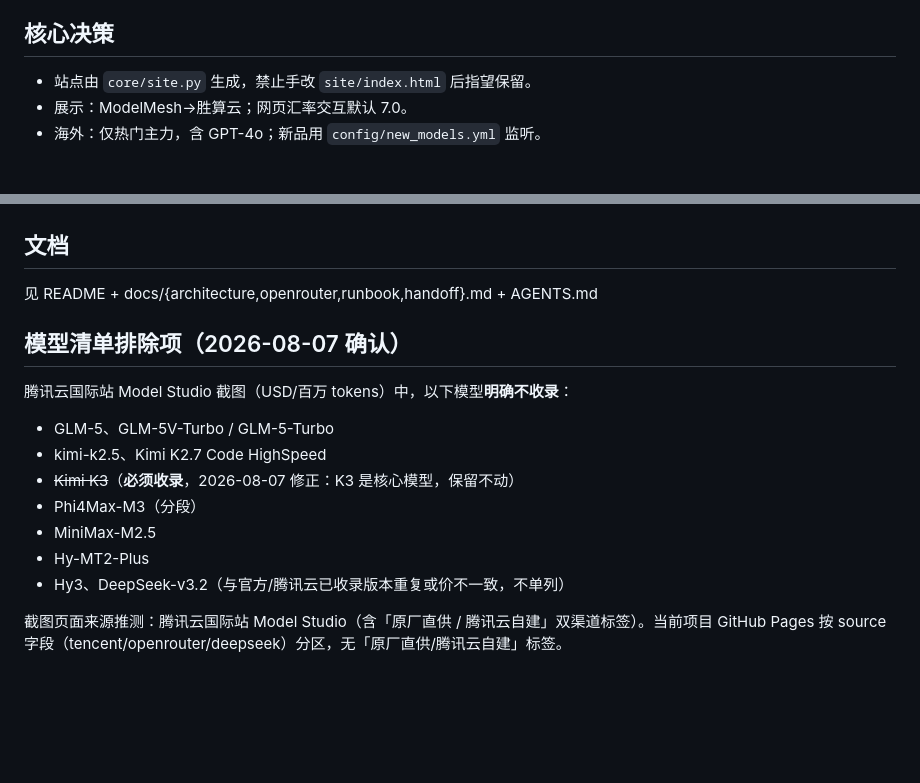
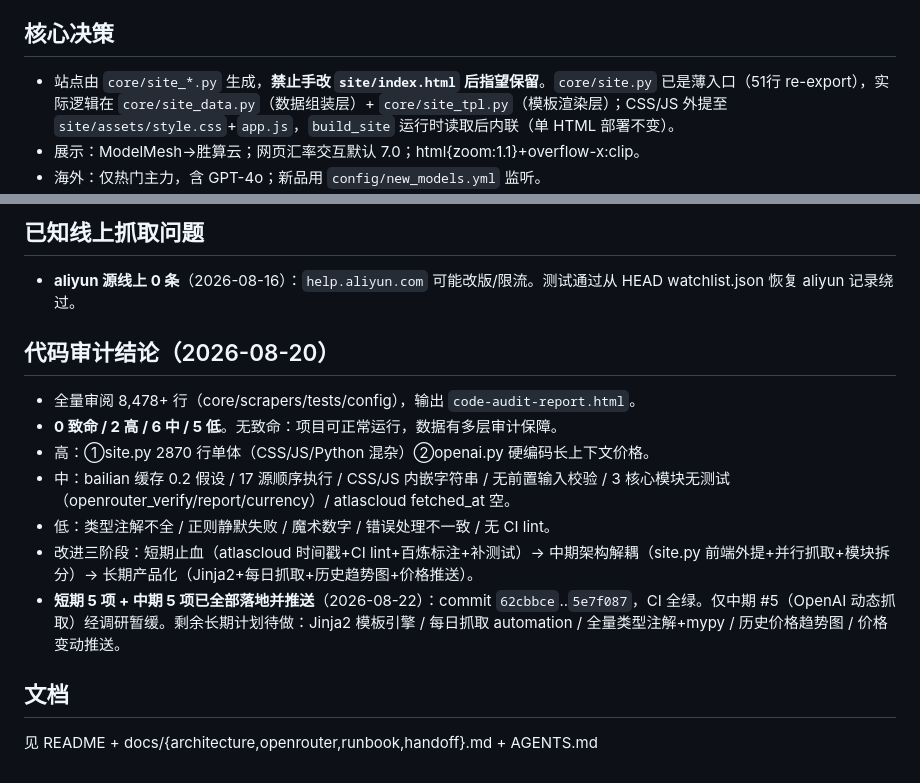
Before and after one commit to lzc0403/token-pricing-scraper, a Markdown page: .workbuddy/memory/MEMORY.md, 2 parts joined by grey strips. GitHub-like rendering; blank space fills up the shorter version.

Commit message:
chore(memory): 更新项目记忆 — 中期计划 5 项落地状态 + site.py 拆分架构约定
- site.py 已拆为 site_data.py(数据层)/site_tpl.py(渲染层)+薄入口
- OpenAI 长上下文抓取调研结论：保留硬编码+审计兜底，#5 暂缓
- 中期 5 项完成情况 + 长期计划待办清单

```diff
--- a/.workbuddy/memory/MEMORY.md
+++ b/.workbuddy/memory/MEMORY.md
@@ -4,6 +4,6 @@
 
 ## 核心决策
 
-- 站点由 `core/site.py` 生成，禁止手改 `site/index.html` 后指望保留。
-- 展示：ModelMesh→胜算云；网页汇率交互默认 7.0。
+- 站点由 `core/site_*.py` 生成，**禁止手改 `site/index.html` 后指望保留**。`core/site.py` 已是薄入口（51行 re-export），实际逻辑在 `core/site_data.py`（数据组装层）+ `core/site_tpl.py`（模板渲染层）；CSS/JS 外提至 `site/assets/style.css`+`app.js`，`build_site` 运行时读取后内联（单 HTML 部署不变）。
+- 展示：ModelMesh→胜算云；网页汇率交互默认 7.0；html{zoom:1.1}+overflow-x:clip。
 - 海外：仅热门主力，含 GPT-4o；新品用 `config/new_models.yml` 监听。
@@ -41,17 +78,17 @@
+## 已知线上抓取问题
+
+- **aliyun 源线上 0 条**（2026-08-16）：`help.aliyun.com` 可能改版/限流。测试通过从 HEAD watchlist.json 恢复 aliyun 记录绕过。
+
+## 代码审计结论（2026-08-20）
+
+- 全量审阅 8,478+ 行（core/scrapers/tests/config），输出 `code-audit-report.html`。
+- **0 致命 / 2 高 / 6 中 / 5 低**。无致命：项目可正常运行，数据有多层审计保障。
+- 高：①site.py 2870 行单体（CSS/JS/Python 混杂）②openai.py 硬编码长上下文价格。
+- 中：bailian 缓存 0.2 假设 / 17 源顺序执行 / CSS/JS 内嵌字符串 / 无前置输入校验 / 3 核心模块无测试（openrouter_verify/report/currency）/ atlascloud fetched_at 空。
+- 低：类型注解不全 / 正则静默失败 / 魔术数字 / 错误处理不一致 / 无 CI lint。
+- 改进三阶段：短期止血（atlascloud 时间戳+CI lint+百炼标注+补测试）→ 中期架构解耦（site.py 前端外提+并行抓取+模块拆分）→ 长期产品化（Jinja2+每日抓取+历史趋势图+价格推送）。
+- **短期 5 项 + 中期 5 项已全部落地并推送**（2026-08-22）：commit `62cbbce`..`5e7f087`，CI 全绿。仅中期 #5（OpenAI 动态抓取）经调研暂缓。剩余长期计划待做：Jinja2 模板引擎 / 每日抓取 automation / 全量类型注解+mypy / 历史价格趋势图 / 价格变动推送。
 
 ## 文档
 
 见 README + docs/{architecture,openrouter,runbook,handoff}.md + AGENTS.md
-
-## 模型清单排除项（2026-08-07 确认）
-
-腾讯云国际站 Model Studio 截图（USD/百万 tokens）中，以下模型**明确不收录**：
-- GLM-5、GLM-5V-Turbo / GLM-5-Turbo
-- kimi-k2.5、Kimi K2.7 Code HighSpeed
-- ~~Kimi K3~~（**必须收录**，2026-08-07 修正：K3 是核心模型，保留不动）
-- Phi4Max-M3（分段）
-- MiniMax-M2.5
-- Hy-MT2-Plus
-- Hy3、DeepSeek-v3.2（与官方/腾讯云已收录版本重复或价不一致，不单列）
-
-截图页面来源推测：腾讯云国际站 Model Studio（含「原厂直供 / 腾讯云自建」双渠道标签）。当前项目 GitHub Pages 按 source 字段（tencent/openrouter/deepseek）分区，无「原厂直供/腾讯云自建」标签。
```
Also changed, not shown: other parts of .workbuddy/memory/MEMORY.md (+66 -29 lines), .workbuddy/memory/2026-08-22.md (added, +74 -0 lines).
